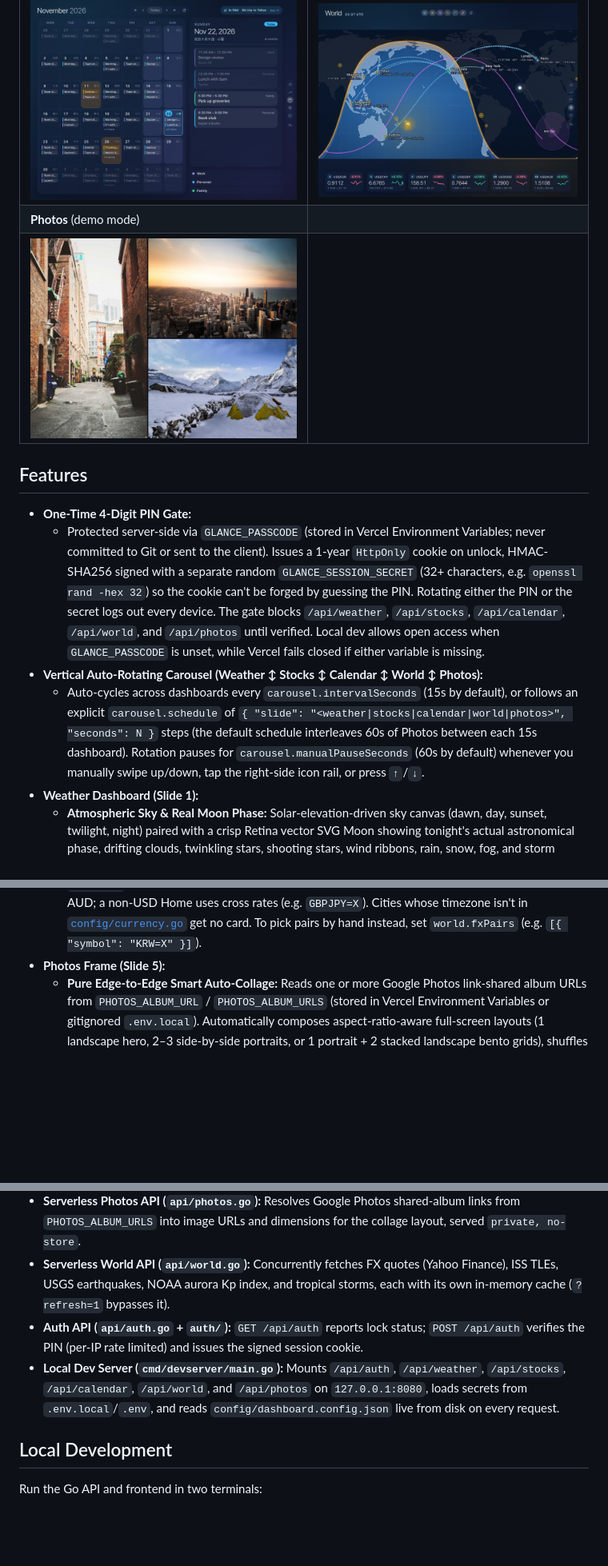
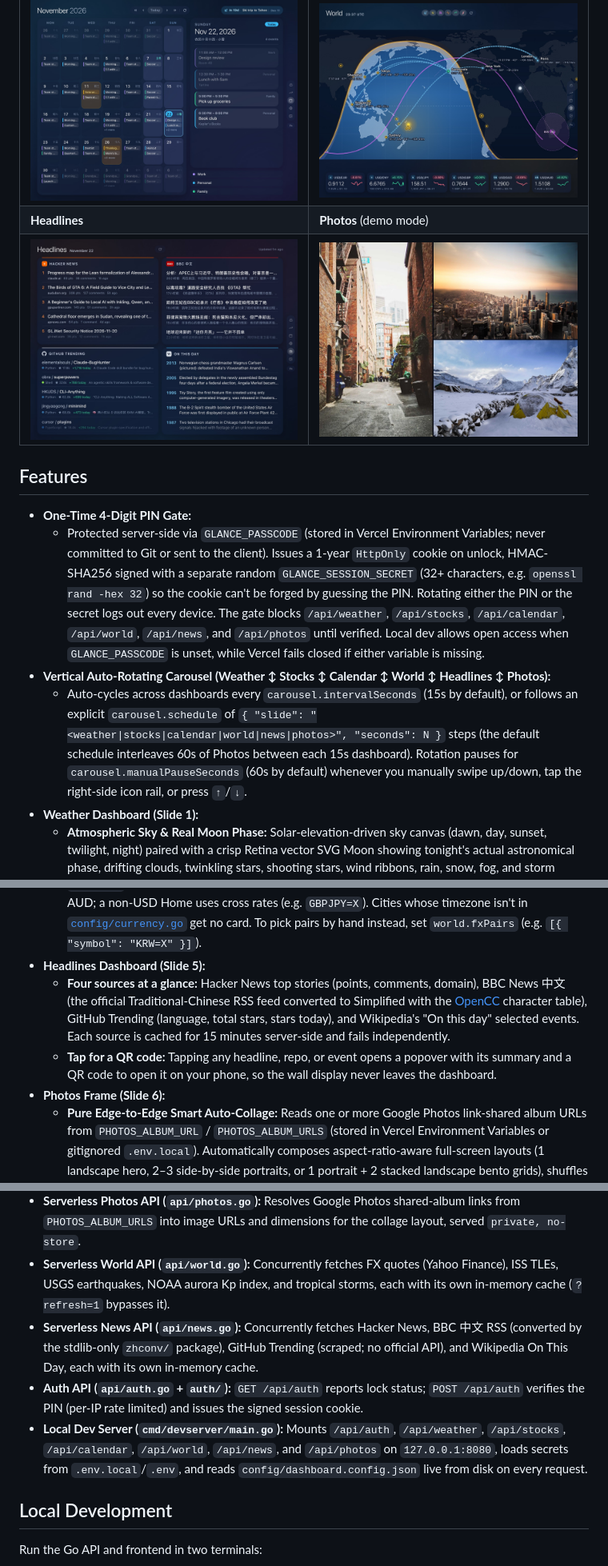
Before and after one commit to hzqtc/glance, a Markdown page: README.md, 3 parts joined by grey strips. Shown at 80% size. GitHub-like rendering; pictures changed too: docs/screenshots/news.jpg (added); blank space fills up the shorter version.

```diff
--- a/README.md
+++ b/README.md
@@ -11,15 +11,15 @@ Captured at the iPad mini 2's 1024×768 landscape resolution (Retina 2×).
 | ![Weather dashboard: live clock, current conditions, 24-hour ribbon, 5-day forecast, air quality, and multi-city cards](docs/screenshots/weather.jpg) | ![Stocks dashboard: selected symbol chart with timeframes and a 20-card watchlist](docs/screenshots/stocks.jpg) |
 | **Calendar** (demo mode) | **World** |
 | ![Calendar dashboard: month grid of color-coded Work, Personal, and Family events with Chinese lunar dates and US holidays, today's agenda, and a trip countdown](docs/screenshots/calendar.jpg) | ![World dashboard: day/night map with city arcs, ISS orbit, earthquakes, and FX currency cards](docs/screenshots/world.jpg) |
-| **Photos** (demo mode) | |
-| ![Photos frame: auto-collage of one portrait and two landscape stock photos](docs/screenshots/photos.jpg) | |
+| **Headlines** | **Photos** (demo mode) |
+| ![Headlines dashboard: Hacker News, BBC Chinese, GitHub Trending, and Wikipedia On This Day cards](docs/screenshots/news.jpg) | ![Photos frame: auto-collage of one portrait and two landscape stock photos](docs/screenshots/photos.jpg) |
 
 ## Features
 
 - **One-Time 4-Digit PIN Gate:**
-  - Protected server-side via `GLANCE_PASSCODE` (stored in Vercel Environment Variables; never committed to Git or sent to the client). Issues a 1-year `HttpOnly` cookie on unlock, HMAC-SHA256 signed with a separate random `GLANCE_SESSION_SECRET` (32+ characters, e.g. `openssl rand -hex 32`) so the cookie can't be forged by guessing the PIN. Rotating either the PIN or the secret logs out every device. The gate blocks `/api/weather`, `/api/stocks`, `/api/calendar`, `/api/world`, and `/api/photos` until verified. Local dev allows open access when `GLANCE_PASSCODE` is unset, while Vercel fails closed if either variable is missing.
-- **Vertical Auto-Rotating Carousel (Weather ↕ Stocks ↕ Calendar ↕ World ↕ Photos):**
-  - Auto-cycles across dashboards every `carousel.intervalSeconds` (15s by default), or follows an explicit `carousel.schedule` of `{ "slide": "<weather|stocks|calendar|world|photos>", "seconds": N }` steps (the default schedule interleaves 60s of Photos between each 15s dashboard). Rotation pauses for `carousel.manualPauseSeconds` (60s by default) whenever you manually swipe up/down, tap the right-side icon rail, or press `↑`/`↓`.
+  - Protected server-side via `GLANCE_PASSCODE` (stored in Vercel Environment Variables; never committed to Git or sent to the client). Issues a 1-year `HttpOnly` cookie on unlock, HMAC-SHA256 signed with a separate random `GLANCE_SESSION_SECRET` (32+ characters, e.g. `openssl rand -hex 32`) so the cookie can't be forged by guessing the PIN. Rotating either the PIN or the secret logs out every device. The gate blocks `/api/weather`, `/api/stocks`, `/api/calendar`, `/api/world`, `/api/news`, and `/api/photos` until verified. Local dev allows open access when `GLANCE_PASSCODE` is unset, while Vercel fails closed if either variable is missing.
+- **Vertical Auto-Rotating Carousel (Weather ↕ Stocks ↕ Calendar ↕ World ↕ Headlines ↕ Photos):**
+  - Auto-cycles across dashboards every `carousel.intervalSeconds` (15s by default), or follows an explicit `carousel.schedule` of `{ "slide": "<weather|stocks|calendar|world|news|photos>", "seconds": N }` steps (the default schedule interleaves 60s of Photos between each 15s dashboard). Rotation pauses for `carousel.manualPauseSeconds` (60s by default) whenever you manually swipe up/down, tap the right-side icon rail, or press `↑`/`↓`.
 - **Weather Dashboard (Slide 1):**
   - **Atmospheric Sky & Real Moon Phase:** Solar-elevation-driven sky canvas (dawn, day, sunset, twilight, night) paired with a crisp Retina vector SVG Moon showing tonight's actual astronomical phase, drifting clouds, twinkling stars, shooting stars, wind ribbons, rain, snow, fog, and storm flashes (celestial bodies hide automatically during overcast/precipitation).
   - **Adaptive Day / Twilight / Night Themes:** Light frosted-white borderless cards with crisp slate typography during daytime, warm twilight glass at sunrise/sunset, and lifted slate-blue frosted cards at night.
@@ -36,7 +36,10 @@ Captured at the iPad mini 2's 1024×768 landscape resolution (Retina 2×).
 - **World Dashboard (Slide 4):**
   - **Live World Map:** Seamless equirectangular map centered horizontally on the Home city, with the real-time day/night terminator, live ISS position and orbit track (propagated from TLEs via wheretheiss.at with a CelesTrak fallback), M4.5+ earthquakes from the past day (USGS), NOAA SWPC Kp-index aurora ovals, and active tropical storms (NHC + GDACS). Tap any marker for an inline popover with details.
   - **FX Currency Cards:** Live exchange rates derived automatically from your cities: the first (Home) city's currency is the base, and each other city adds its local currency (looked up from its `timezone`, deduplicated, in city order). The default cities give USD → EUR, CNY, JPY, GBP, SGD, AUD; a non-USD Home uses cross rates (e.g. `GBPJPY=X`). Cities whose timezone isn't in [`config/currency.go`](./config/currency.go) get no card. To pick pairs by hand instead, set `world.fxPairs` (e.g. `[{ "symbol": "KRW=X" }]`).
-- **Photos Frame (Slide 5):**
+- **Headlines Dashboard (Slide 5):**
+  - **Four sources at a glance:** Hacker News top stories (points, comments, domain), BBC News 中文 (the official Traditional-Chinese RSS feed converted to Simplified with the [OpenCC](https://github.com/BYVoid/OpenCC) character table), GitHub Trending (language, total stars, stars today), and Wikipedia's "On this day" selected events. Each source is cached for 15 minutes server-side and fails independently.
+  - **Tap for a QR code:** Tapping any headline, repo, or event opens a popover with its summary and a QR code to open it on your phone, so the wall display never leaves the dashboard.
+- **Photos Frame (Slide 6):**
   - **Pure Edge-to-Edge Smart Auto-Collage:** Reads one or more Google Photos link-shared album URLs from `PHOTOS_ALBUM_URL` / `PHOTOS_ALBUM_URLS` (stored in Vercel Environment Variables or gitignored `.env.local`). Automatically composes aspect-ratio-aware full-screen layouts (1 landscape hero, 2–3 side-by-side portraits, or 1 portrait + 2 stacked landscape bento grids), shuffles & crossfades every 15s, and supports tap or left/right swipe to jump between collages.
 - **Minimalist Top-Center Controls:**
   - **Motion / Static icon toggle:** Switch between animated sky and 0-FPS static sky (saved per-device in `localStorage` so older iPad mini 2 hardware stays cool 24/7 while newer devices stay animated).
@@ -83,8 +86,9 @@ Edit [`config/dashboard.config.json`](./config/dashboard.config.json) to customi
 - **Serverless Calendar API (`api/calendar.go`):** Fetches and parses the private `.ics` feeds from `CALENDAR_ICS_URLS` (including recurring events), served `private, no-store`.
 - **Serverless Photos API (`api/photos.go`):** Resolves Google Photos shared-album links from `PHOTOS_ALBUM_URLS` into image URLs and dimensions for the collage layout, served `private, no-store`.
 - **Serverless World API (`api/world.go`):** Concurrently fetches FX quotes (Yahoo Finance), ISS TLEs, USGS earthquakes, NOAA aurora Kp index, and tropical storms, each with its own in-memory cache (`?refresh=1` bypasses it).
+- **Serverless News API (`api/news.go`):** Concurrently fetches Hacker News, BBC 中文 RSS (converted by the stdlib-only `zhconv/` package), GitHub Trending (scraped; no official API), and Wikipedia On This Day, each with its own in-memory cache.
 - **Auth API (`api/auth.go` + `auth/`):** `GET /api/auth` reports lock status; `POST /api/auth` verifies the PIN (per-IP rate limited) and issues the signed session cookie.
-- **Local Dev Server (`cmd/devserver/main.go`):** Mounts `/api/auth`, `/api/weather`, `/api/stocks`, `/api/calendar`, `/api/world`, and `/api/photos` on `127.0.0.1:8080`, loads secrets from `.env.local`/`.env`, and reads `config/dashboard.config.json` live from disk on every request.
+- **Local Dev Server (`cmd/devserver/main.go`):** Mounts `/api/auth`, `/api/weather`, `/api/stocks`, `/api/calendar`, `/api/world`, `/api/news`, and `/api/photos` on `127.0.0.1:8080`, loads secrets from `.env.local`/`.env`, and reads `config/dashboard.config.json` live from disk on every request.
 
 ## Local Development
 
```
Also changed, not shown: other parts of README.md (+2 -0 lines), 17 other files.
